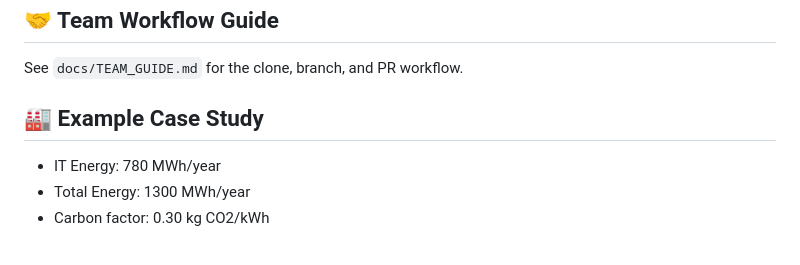
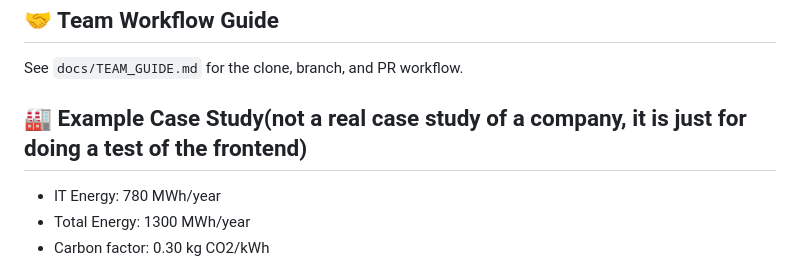
Before and after one commit to GemimaOndele/Green-it-AI-audit-platform, a Markdown page: README.md, the part around the change. Drawn GitHub-style.

```diff
--- a/README.md
+++ b/README.md
@@ -119,7 +119,7 @@ Create `.greenit/.env` and add:
 
 See `docs/TEAM_GUIDE.md` for the clone, branch, and PR workflow.
 
-## 🏭 Example Case Study
+## 🏭 Example Case Study(not a real case study of a company,  it is just for doing a test of the frontend)
 
 - IT Energy: 780 MWh/year
 - Total Energy: 1300 MWh/year
```
